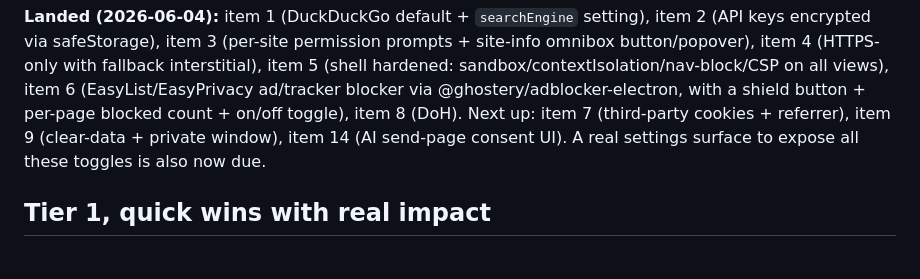
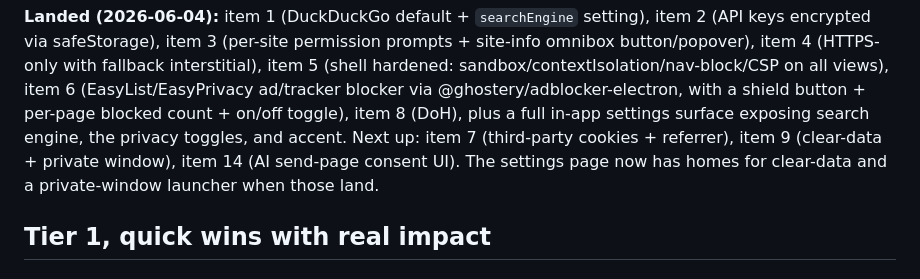
Before and after one commit to PythonLuvr/slash, a Markdown page: PRIVACY.md, the part around the change. Drawn GitHub-style.

Commit message:
Note settings surface landed in PRIVACY.md
Co-Authored-By: Claude Opus 4.8 (1M context) <noreply@anthropic.com>

```diff
--- a/PRIVACY.md
+++ b/PRIVACY.md
@@ -15,9 +15,11 @@ prompts + site-info omnibox button/popover), item 4 (HTTPS-only with fallback
 interstitial), item 5 (shell hardened: sandbox/contextIsolation/nav-block/CSP
 on all views), item 6 (EasyList/EasyPrivacy ad/tracker blocker via
 @ghostery/adblocker-electron, with a shield button + per-page blocked count +
-on/off toggle), item 8 (DoH). Next up: item 7 (third-party cookies + referrer),
-item 9 (clear-data + private window), item 14 (AI send-page consent UI). A real
-settings surface to expose all these toggles is also now due.
+on/off toggle), item 8 (DoH), plus a full in-app settings surface exposing
+search engine, the privacy toggles, and accent. Next up: item 7 (third-party
+cookies + referrer), item 9 (clear-data + private window), item 14 (AI
+send-page consent UI). The settings page now has homes for clear-data and a
+private-window launcher when those land.
 
 ## Tier 1, quick wins with real impact
 
```
